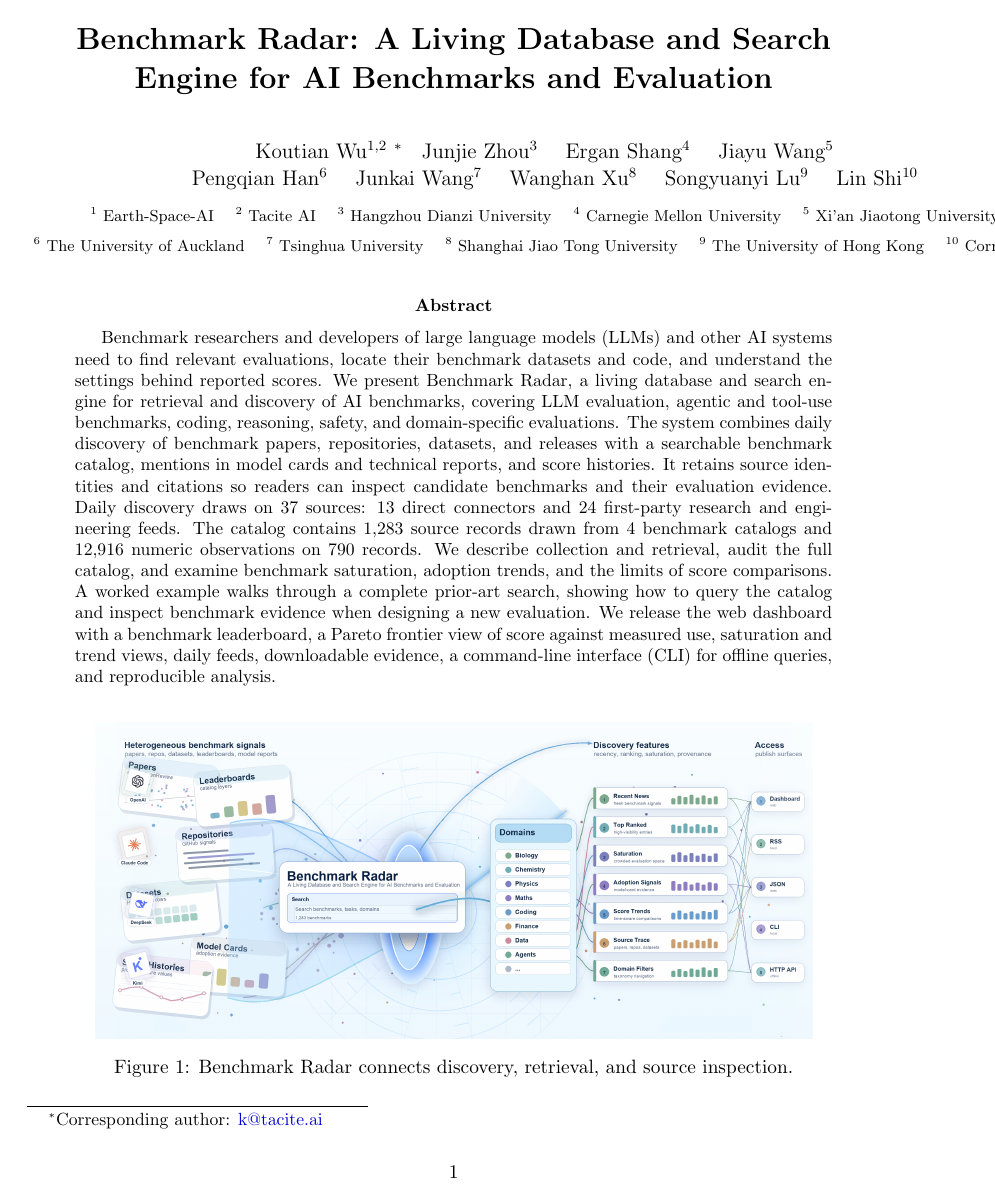
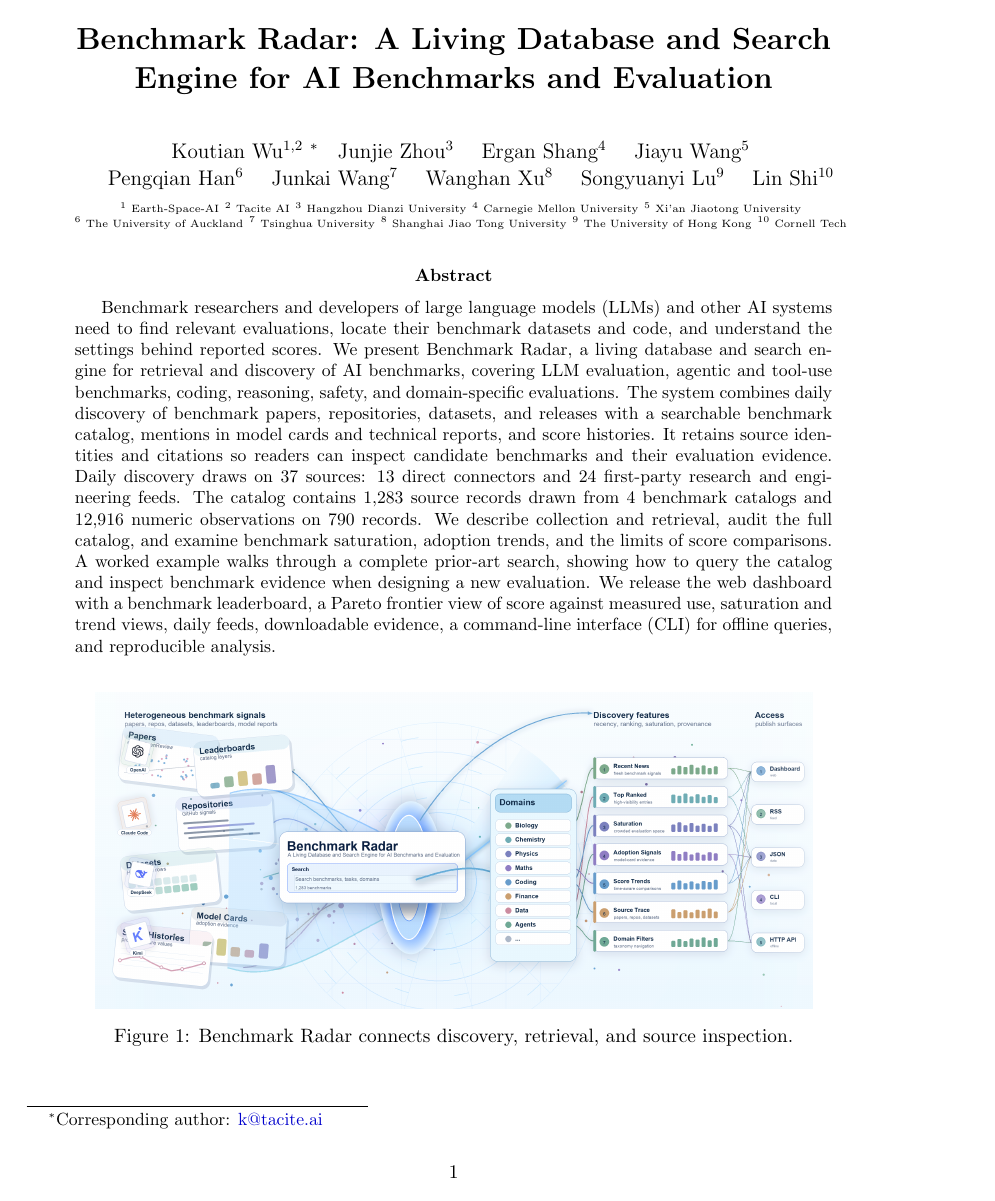
Before and after one commit to ktwu01/benchmark-radar-paper, a LaTeX paper (main.tex): page 1 of 32. Compiled offline with pdfLaTeX.

Commit message:
Center author affiliations in paper PDF

```diff
--- a/main.tex
+++ b/main.tex
@@ -96,16 +96,17 @@
 \title{\textbf{Benchmark Radar: A Living Database and Search Engine for AI Benchmarks and Evaluation}}
 \author{Koutian Wu$^{1,2}$ \footnote{\small Corresponding author: \href{mailto:k@tacite.ai}{k@tacite.ai}} \quad Junjie Zhou$^3$ \quad Ergan Shang$^4$ \quad Jiayu Wang$^5$\\[-0.05em]
 \quad Pengqian Han$^6$ \quad Junkai Wang$^7$ \quad Wanghan Xu$^8$ \quad Songyuanyi Lu$^9$ \quad Lin Shi$^{10}$\\[0.35em]
-\footnotesize $^1$ Earth-Space-AI \quad
-$^2$ Tacite AI \quad
-$^3$ Hangzhou Dianzi University \quad
-$^4$ Carnegie Mellon University \quad
+\parbox{\textwidth}{\centering\fontsize{6.5}{7.5}\selectfont $^1$ Earth-Space-AI\hspace{0.1em}
+$^2$ Tacite AI\hspace{0.1em}
+$^3$ Hangzhou Dianzi University\hspace{0.1em}
+$^4$ Carnegie Mellon University\hspace{0.1em}
 $^5$ Xi'an Jiaotong University\\[0.1em]
-\footnotesize $^6$ The University of Auckland \quad
-$^7$ Tsinghua University \quad
-$^8$ Shanghai Jiao Tong University \quad
-$^9$ The University of Hong Kong \quad
-$^{10}$ Cornell Tech
+$^6$ The University of Auckland\hspace{0.1em}
+$^7$ Tsinghua University\hspace{0.1em}
+$^8$ Shanghai Jiao Tong University\hspace{0.1em}
+$^9$ The University of Hong Kong\hspace{0.1em}
+\mbox{$^{10}$ Cornell Tech}
+}
 }
 \date{}
 
```
Also changed, not shown: 1 other file.
